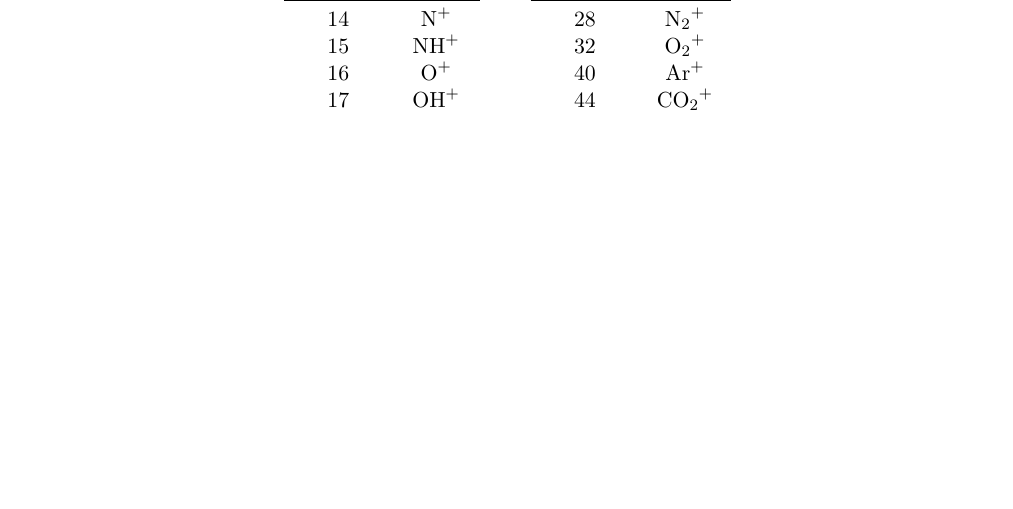
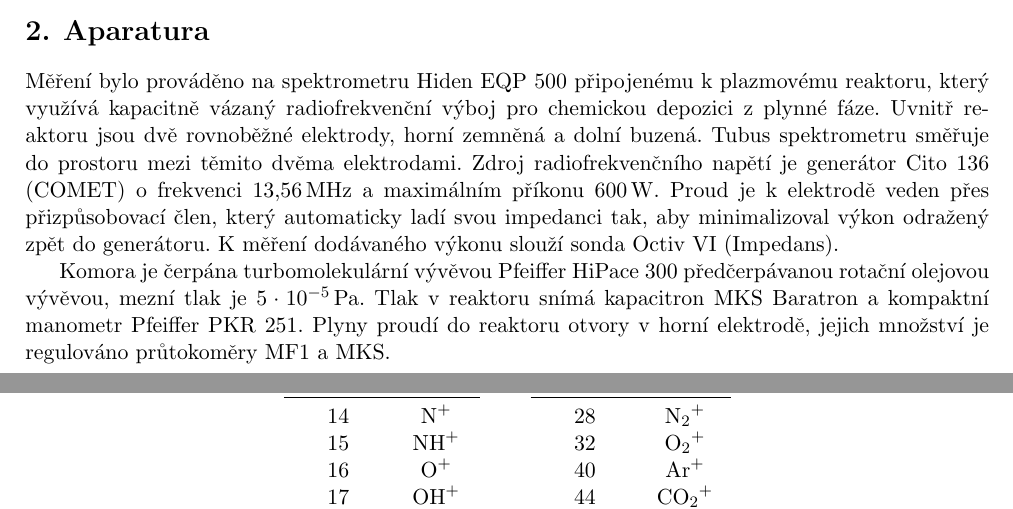
Before and after one commit to Singond/Diagmet-I, a LaTeX document (02_corpuscular/protokol.tex): part of page 2 of 4 before the commit and two parts of pages 1 and 2 of 4 after it, the two joined at a grey line, cut at the place of the change, the shorter picture padded with empty space. Compiled offline with pdfLaTeX.

Commit message:
02: Describe experimental setup

```diff
--- a/02_corpuscular/protokol.tex
+++ b/02_corpuscular/protokol.tex
@@ -113,6 +113,26 @@ který měří velikost náboje uloženého dopadajícími ionty,
 elektronový násobič nebo elektrooptický iontový detektor,
 které zesilují signál tvorbou sekundárních elektronů,
 či proudový detektor.
+
+\section{Aparatura}
+\label{sec:setup}
+Měření bylo prováděno na spektrometru Hiden EQP 500 připojenému k~plazmovému
+reaktoru, který využívá kapacitně vázaný radiofrekvenční výboj pro chemickou
+depozici z~plynné fáze.
+Uvnitř reaktoru jsou dvě rovnoběžné elektrody, horní zemněná a~dolní buzená.
+Tubus spektrometru směřuje do prostoru mezi těmito dvěma elektrodami.
+Zdroj radiofrekvenčního napětí je generátor Cito~136 (COMET) o~frekvenci
+\SI{13.56}{\mega\hertz} a~maximálním příkonu \SI{600}{\watt}.
+Proud je k~elektrodě veden přes přizpůsobovací člen, který automaticky
+ladí svou impedanci tak, aby minimalizoval výkon odražený zpět do generátoru.
+K~měření dodávaného výkonu slouží sonda Octiv VI (Impedans).
+
+Komora je čerpána turbomolekulární vývěvou Pfeiffer HiPace 300
+předčerpávanou rotační olejovou vývěvou, mezní tlak je \SI{5e-5}{\pascal}.
+Tlak v~reaktoru snímá kapacitron MKS Baratron a~kompaktní manometr
+Pfeiffer PKR~251.
+Plyny proudí do reaktoru otvory v~horní elektrodě,
+jejich množství je regulováno průtokoměry MF1 a MKS.
 
 \section{Experimenty}
 \label{sec:experimental}
```
